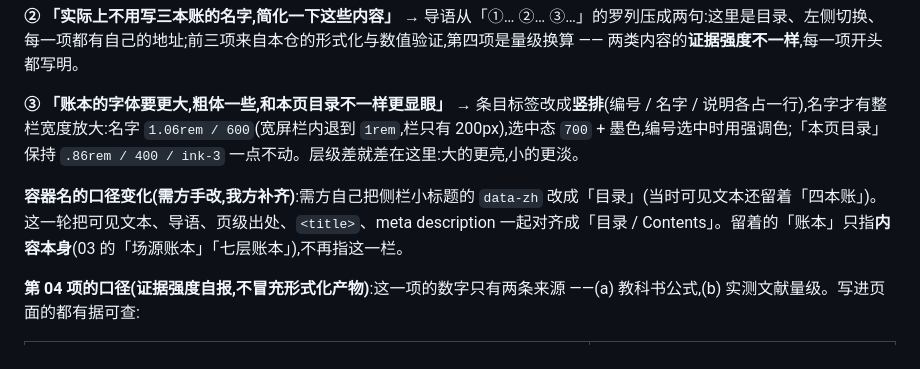
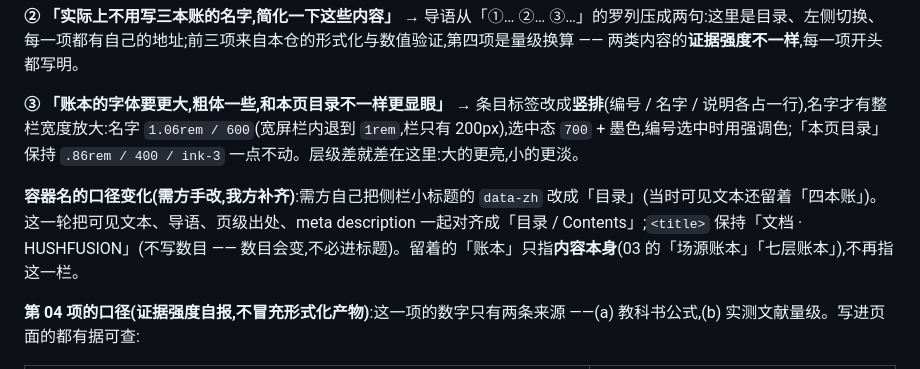
Before and after one commit to logos-42/HushFusion, a Markdown page: docs/DESIGN-PLAN.md, the part around the change. Rendered like a GitHub page.

Commit message:
docs: 更正日志里关于 <title> 的说法 —— 它现在不写数目(文档 · HUSHFUSION),不进「目录」口径

```diff
--- a/docs/DESIGN-PLAN.md
+++ b/docs/DESIGN-PLAN.md
@@ -772,7 +772,7 @@ scripts/verify-site.mjs            HISTORIC_PAGES 逐个断言:有落点 + 落
 
 **③ 「账本的字体要更大,粗体一些,和本页目录不一样更显眼」** → 条目标签改成**竖排**(编号 / 名字 / 说明各占一行),名字才有整栏宽度放大:名字 `1.06rem / 600`(宽屏栏内退到 `1rem`,栏只有 200px),选中态 `700` + 墨色,编号选中时用强调色;「本页目录」保持 `.86rem / 400 / ink-3` 一点不动。层级差就差在这里:大的更亮,小的更淡。
 
-**容器名的口径变化(需方手改,我方补齐)**:需方自己把侧栏小标题的 `data-zh` 改成「目录」(当时可见文本还留着「四本账」)。这一轮把可见文本、导语、页级出处、`<title>`、meta description 一起对齐成「目录 / Contents」。留着的「账本」只指**内容本身**(03 的「场源账本」「七层账本」),不再指这一栏。
+**容器名的口径变化(需方手改,我方补齐)**:需方自己把侧栏小标题的 `data-zh` 改成「目录」(当时可见文本还留着「四本账」)。这一轮把可见文本、导语、页级出处、meta description 一起对齐成「目录 / Contents」;`<title>` 保持「文档 · HUSHFUSION」(不写数目 —— 数目会变,不必进标题)。留着的「账本」只指**内容本身**(03 的「场源账本」「七层账本」),不再指这一栏。
 
 **第 04 项的口径(证据强度自报,不冒充形式化产物)**:这一项的数字只有两条来源 ——(a) 教科书公式,(b) 实测文献量级。写进页面的都有据可查:
 
```
Also changed, not shown: docs/wiki/log.md (+1 -1 lines).
